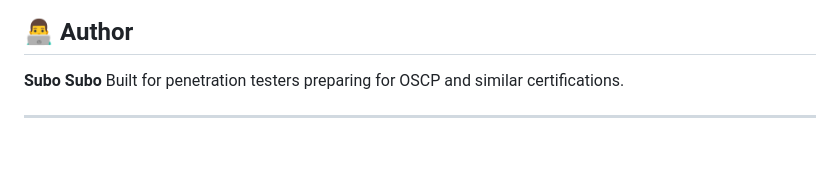
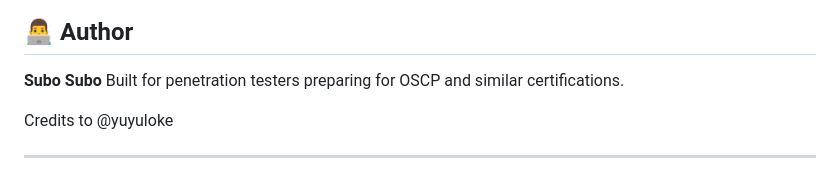
Before and after one commit to subosubo/OSCP_Command_Generator, a Markdown page: README.md, the part around the change. Drawn GitHub-style; blank space fills up the shorter version.

```diff
--- a/README.md
+++ b/README.md
@@ -133,4 +133,6 @@ You may change `8000` to any free port.
 **Subo Subo**
 Built for penetration testers preparing for OSCP and similar certifications.
 
+Credits to @yuyuloke
+
 ---
```
